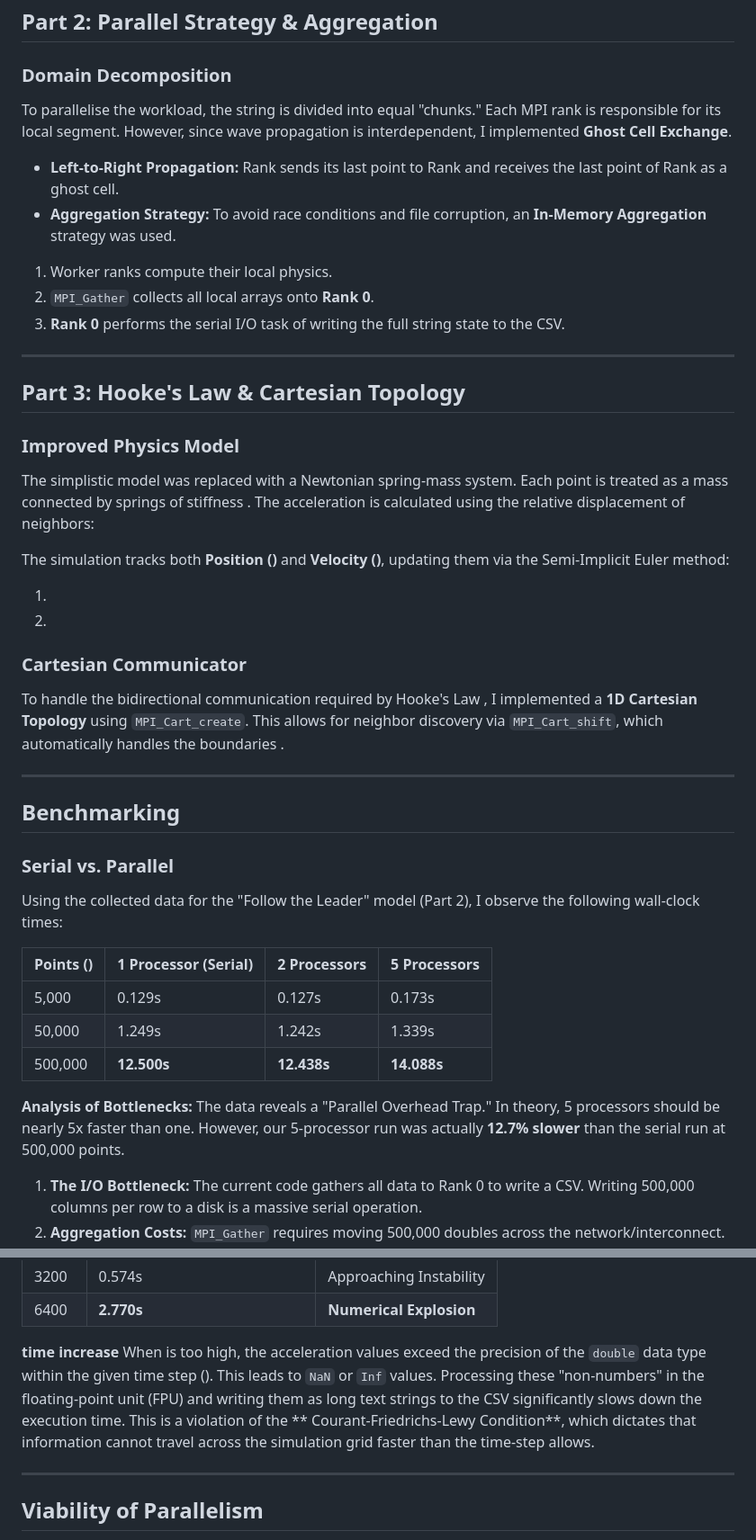
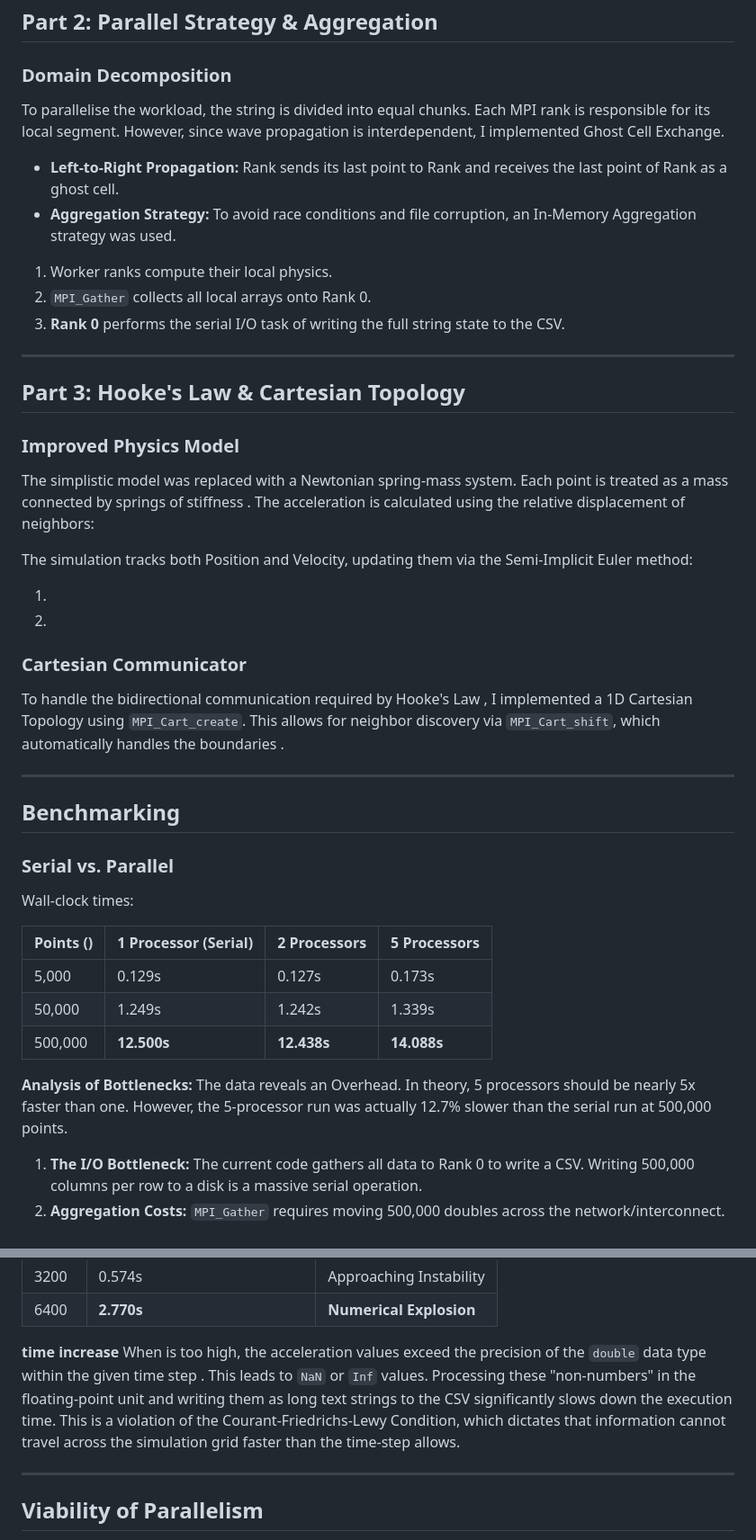
Before and after one commit to 0131N/HPQC, a Markdown page: README.md, 2 parts joined by grey strips. Shown at 90% size. Rendered like a GitHub page.

```diff
--- a/README.md
+++ b/README.md
@@ -18,12 +18,12 @@ The initial serial code was restructured to handle dynamic user input. I impleme
 
 ### Domain Decomposition
 
-To parallelise the workload, the string is divided into equal "chunks." Each MPI rank is responsible for its local segment. However, since wave propagation is interdependent, I implemented **Ghost Cell Exchange**.
+To parallelise the workload, the string is divided into equal chunks. Each MPI rank is responsible for its local segment. However, since wave propagation is interdependent, I implemented Ghost Cell Exchange.
 
 * **Left-to-Right Propagation:** Rank  sends its last point to Rank  and receives the last point of Rank  as a ghost cell.
-* **Aggregation Strategy:** To avoid race conditions and file corruption, an **In-Memory Aggregation** strategy was used.
+* **Aggregation Strategy:** To avoid race conditions and file corruption, an In-Memory Aggregation strategy was used.
 1. Worker ranks compute their local physics.
-2. `MPI_Gather` collects all local arrays onto **Rank 0**.
+2. `MPI_Gather` collects all local arrays onto Rank 0.
 3. **Rank 0** performs the serial I/O task of writing the full string state to the CSV.
 
 
@@ -36,14 +36,14 @@ To parallelise the workload, the string is divided into equal "chunks." Each MPI
 
 The simplistic model was replaced with a Newtonian spring-mass system. Each point  is treated as a mass  connected by springs of stiffness . The acceleration  is calculated using the relative displacement of neighbors:
 
-The simulation tracks both **Position ()** and **Velocity ()**, updating them via the Semi-Implicit Euler method:
+The simulation tracks both Position and Velocity, updating them via the Semi-Implicit Euler method:
 
 1.
 2.
 
 ### Cartesian Communicator
 
-To handle the bidirectional communication required by Hooke's Law , I implemented a **1D Cartesian Topology** using `MPI_Cart_create`. This allows for neighbor discovery via `MPI_Cart_shift`, which automatically handles the boundaries .
+To handle the bidirectional communication required by Hooke's Law , I implemented a 1D Cartesian Topology using `MPI_Cart_create`. This allows for neighbor discovery via `MPI_Cart_shift`, which automatically handles the boundaries .
 
 
 ---
@@ -52,7 +52,7 @@ To handle the bidirectional communication required by Hooke's Law , I implemente
 
 ### Serial vs. Parallel
 
-Using the collected data for the "Follow the Leader" model (Part 2), I observe the following wall-clock times:
+Wall-clock times:
 
 | Points () | 1 Processor (Serial) | 2 Processors | 5 Processors |
 | --- | --- | --- | --- |
@@ -61,7 +61,7 @@ Using the collected data for the "Follow the Leader" model (Part 2), I observe t
 | 500,000 | **12.500s** | **12.438s** | **14.088s** |
 
 **Analysis of Bottlenecks:**
-The data reveals a "Parallel Overhead Trap." In theory, 5 processors should be nearly 5x faster than one. However, our 5-processor run was actually **12.7% slower** than the serial run at 500,000 points.
+The data reveals an Overhead. In theory, 5 processors should be nearly 5x faster than one. However, the 5-processor run was actually 12.7% slower than the serial run at 500,000 points.
 
 1. **The I/O Bottleneck:** The current code gathers all data to Rank 0 to write a CSV. Writing 500,000 columns per row to a disk is a massive serial operation.
 2. **Aggregation Costs:** `MPI_Gather` requires moving 500,000 doubles across the network/interconnect. The time spent communicating outweighs the time saved in the simple  calculation loop.
@@ -78,7 +78,7 @@ In Part 3, I varied the stiffness-to-mass ratio (k/m). While k/m is a physical c
 | 6400 | **2.770s** | **Numerical Explosion** |
 
 **time increase**
-When  is too high, the acceleration values exceed the precision of the `double` data type within the given time step (). This leads to `NaN` or `Inf` values. Processing these "non-numbers" in the floating-point unit (FPU) and writing them as long text strings to the CSV significantly slows down the execution time. This is a violation of the ** Courant-Friedrichs-Lewy Condition**, which dictates that information cannot travel across the simulation grid faster than the time-step allows.
+When  is too high, the acceleration values exceed the precision of the `double` data type within the given time step . This leads to `NaN` or `Inf` values. Processing these "non-numbers" in the floating-point unit and writing them as long text strings to the CSV significantly slows down the execution time. This is a violation of the Courant-Friedrichs-Lewy Condition, which dictates that information cannot travel across the simulation grid faster than the time-step allows.
 
 ---
 
```
